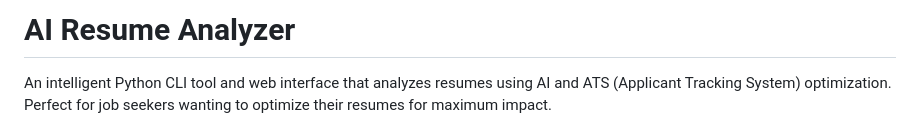
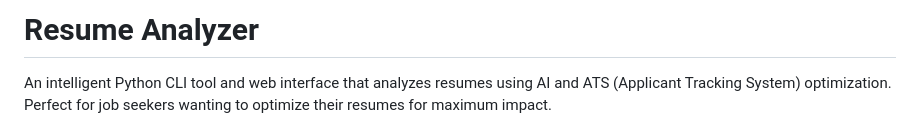
Before and after one commit to Jujendran-R/Resume-Analyzer, a Markdown page: README.md, the part around the change. Drawn GitHub-style.

Commit message:
Rename project from AI Resume Analyzer to Resume Analyzer

```diff
--- a/README.md
+++ b/README.md
@@ -1,4 +1,4 @@
-# AI Resume Analyzer
+# Resume Analyzer
 
 An intelligent Python CLI tool and web interface that analyzes resumes using AI and ATS (Applicant Tracking System) optimization. Perfect for job seekers wanting to optimize their resumes for maximum impact.
 
```
